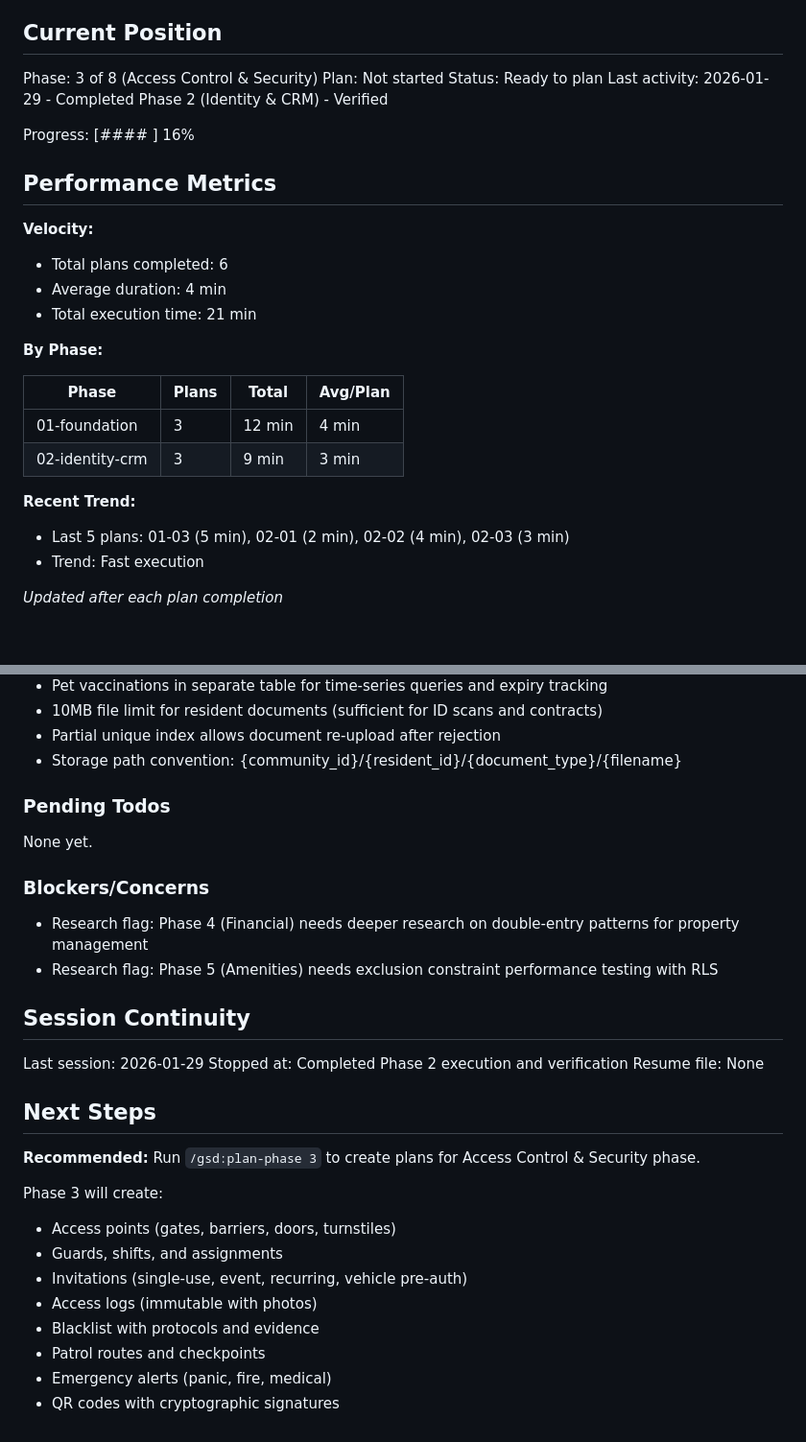
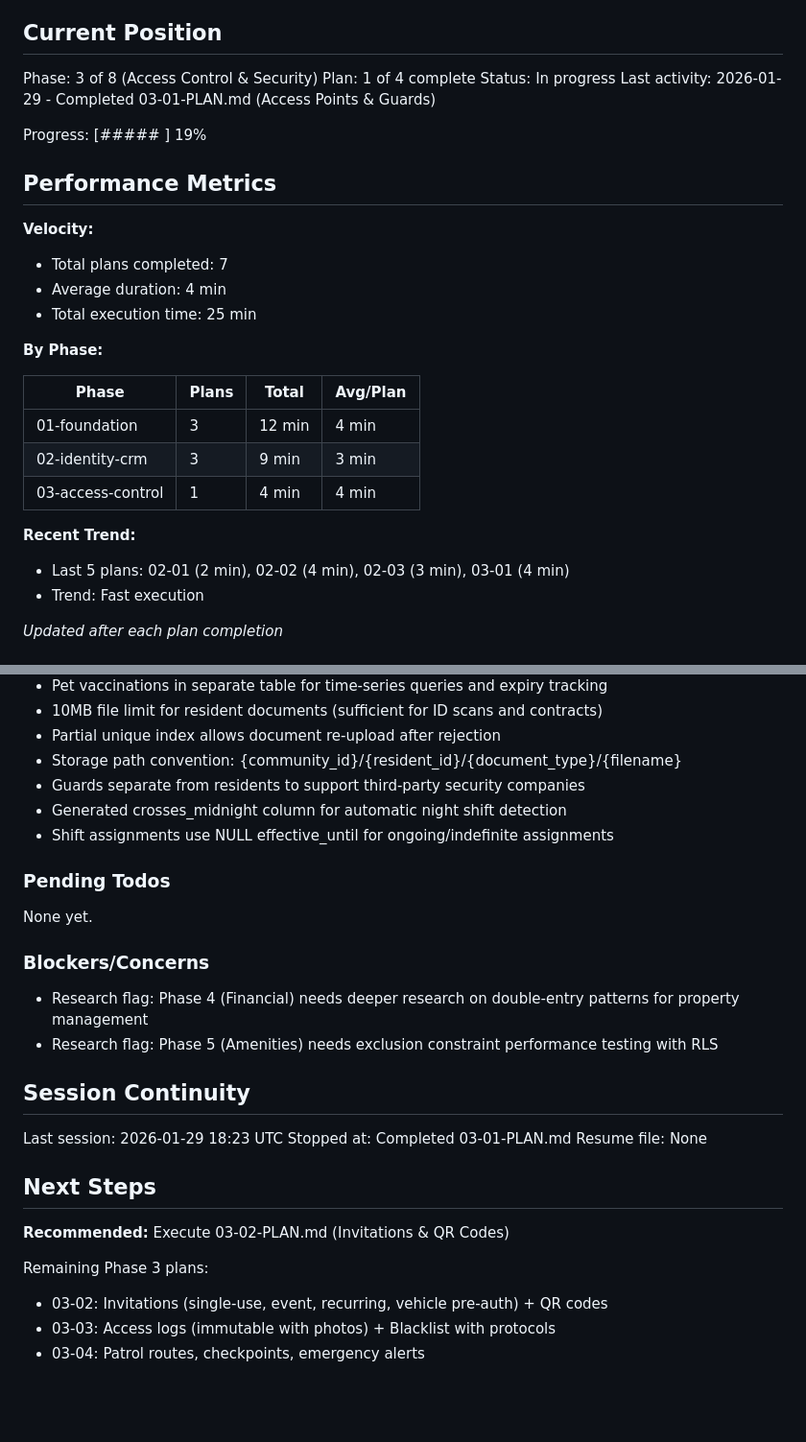
Before and after one commit to LoGebo/colony, a Markdown page: .planning/STATE.md, 2 parts joined by grey strips. Shown at 96% size. Rendered like a GitHub page; blank space fills up the shorter version.

Commit message:
docs(03-01): complete access points & guards plan
Tasks completed: 3/3
- Task 1: Create access point enum types
- Task 2: Create access_points table with RLS
- Task 3: Create guards and shift management tables

SUMMARY: .planning/phases/03-access-control-security/03-01-SUMMARY.md

Co-Authored-By: Claude Opus 4.5 <noreply@anthropic.com>

```diff
--- a/.planning/STATE.md
+++ b/.planning/STATE.md
@@ -10,18 +10,18 @@ See: .planning/PROJECT.md (updated 2026-01-29)
 ## Current Position
 
 Phase: 3 of 8 (Access Control & Security)
-Plan: Not started
-Status: Ready to plan
-Last activity: 2026-01-29 - Completed Phase 2 (Identity & CRM) - Verified
+Plan: 1 of 4 complete
+Status: In progress
+Last activity: 2026-01-29 - Completed 03-01-PLAN.md (Access Points & Guards)
 
-Progress: [####                ] 16%
+Progress: [#####               ] 19%
 
 ## Performance Metrics
 
 **Velocity:**
-- Total plans completed: 6
+- Total plans completed: 7
 - Average duration: 4 min
-- Total execution time: 21 min
+- Total execution time: 25 min
 
 **By Phase:**
 
@@ -29,9 +29,10 @@ Progress: [####                ] 16%
 |-------|-------|-------|----------|
 | 01-foundation | 3 | 12 min | 4 min |
 | 02-identity-crm | 3 | 9 min | 3 min |
+| 03-access-control | 1 | 4 min | 4 min |
 
 **Recent Trend:**
-- Last 5 plans: 01-03 (5 min), 02-01 (2 min), 02-02 (4 min), 02-03 (3 min)
+- Last 5 plans: 02-01 (2 min), 02-02 (4 min), 02-03 (3 min), 03-01 (4 min)
 - Trend: Fast execution
 
 *Updated after each plan completion*
@@ -61,6 +62,9 @@ Recent decisions affecting current work:
 - 10MB file limit for resident documents (sufficient for ID scans and contracts)
 - Partial unique index allows document re-upload after rejection
 - Storage path convention: {community_id}/{resident_id}/{document_type}/{filename}
+- Guards separate from residents to support third-party security companies
+- Generated crosses_midnight column for automatic night shift detection
+- Shift assignments use NULL effective_until for ongoing/indefinite assignments
 
 ### Pending Todos
 
@@ -73,20 +77,15 @@ None yet.
 
 ## Session Continuity
 
-Last session: 2026-01-29
-Stopped at: Completed Phase 2 execution and verification
+Last session: 2026-01-29 18:23 UTC
+Stopped at: Completed 03-01-PLAN.md
 Resume file: None
 
 ## Next Steps
 
-**Recommended:** Run `/gsd:plan-phase 3` to create plans for Access Control & Security phase.
+**Recommended:** Execute 03-02-PLAN.md (Invitations & QR Codes)
 
-Phase 3 will create:
-- Access points (gates, barriers, doors, turnstiles)
-- Guards, shifts, and assignments
-- Invitations (single-use, event, recurring, vehicle pre-auth)
-- Access logs (immutable with photos)
-- Blacklist with protocols and evidence
-- Patrol routes and checkpoints
-- Emergency alerts (panic, fire, medical)
-- QR codes with cryptographic signatures
+Remaining Phase 3 plans:
+- 03-02: Invitations (single-use, event, recurring, vehicle pre-auth) + QR codes
+- 03-03: Access logs (immutable with photos) + Blacklist with protocols
+- 03-04: Patrol routes, checkpoints, emergency alerts
```
Also changed, not shown: 1 other file.
